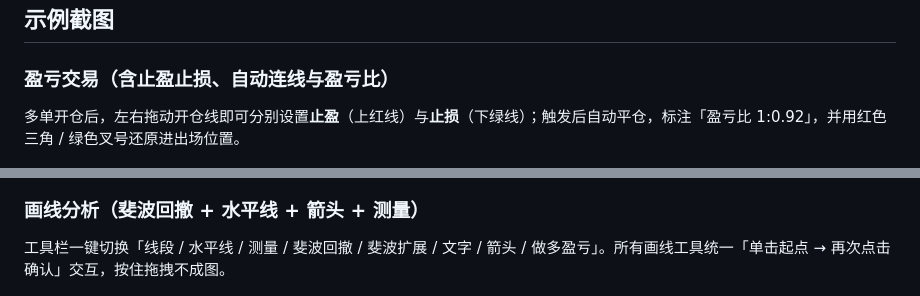
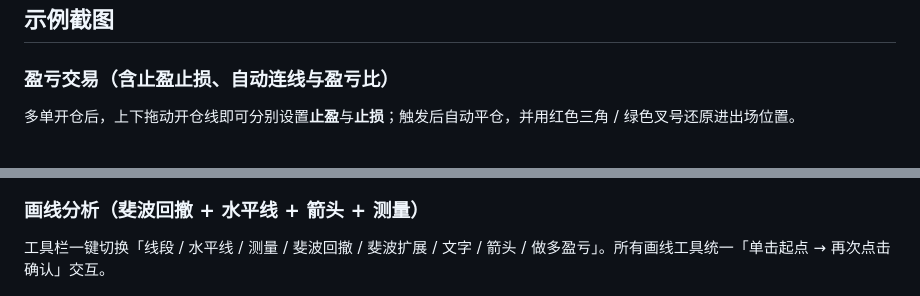
Before and after one commit to xiumu250-blip/TradeReplay, a Markdown page: README.md, 2 parts joined by grey strips. Rendered like a GitHub page.

```diff
--- a/README.md
+++ b/README.md
@@ -17,12 +17,12 @@
 ## 示例截图
 
 ### 盈亏交易（含止盈止损、自动连线与盈亏比）
-多单开仓后，左右拖动开仓线即可分别设置**止盈**（上红线）与**止损**（下绿线）；触发后自动平仓，标注「盈亏比 1:0.92」，并用红色三角 / 绿色叉号还原进出场位置。
+多单开仓后，上下拖动开仓线即可分别设置**止盈**与**止损**；触发后自动平仓，并用红色三角 / 绿色叉号还原进出场位置。
 
 ![盈亏交易示例](docs/screenshots/btcusdt-pnl-position.png)
 
 ### 画线分析（斐波回撤 + 水平线 + 箭头 + 测量）
-工具栏一键切换「线段 / 水平线 / 测量 / 斐波回撤 / 斐波扩展 / 文字 / 箭头 / 做多盈亏」。所有画线工具统一「单击起点 → 再次点击确认」交互，按住拖拽不成图。
+工具栏一键切换「线段 / 水平线 / 测量 / 斐波回撤 / 斐波扩展 / 文字 / 箭头 / 做多盈亏」。所有画线工具统一「单击起点 → 再次点击确认」交互。
 
 ![画线分析示例](docs/screenshots/btcusdt-fib-analysis.png)
 
```
